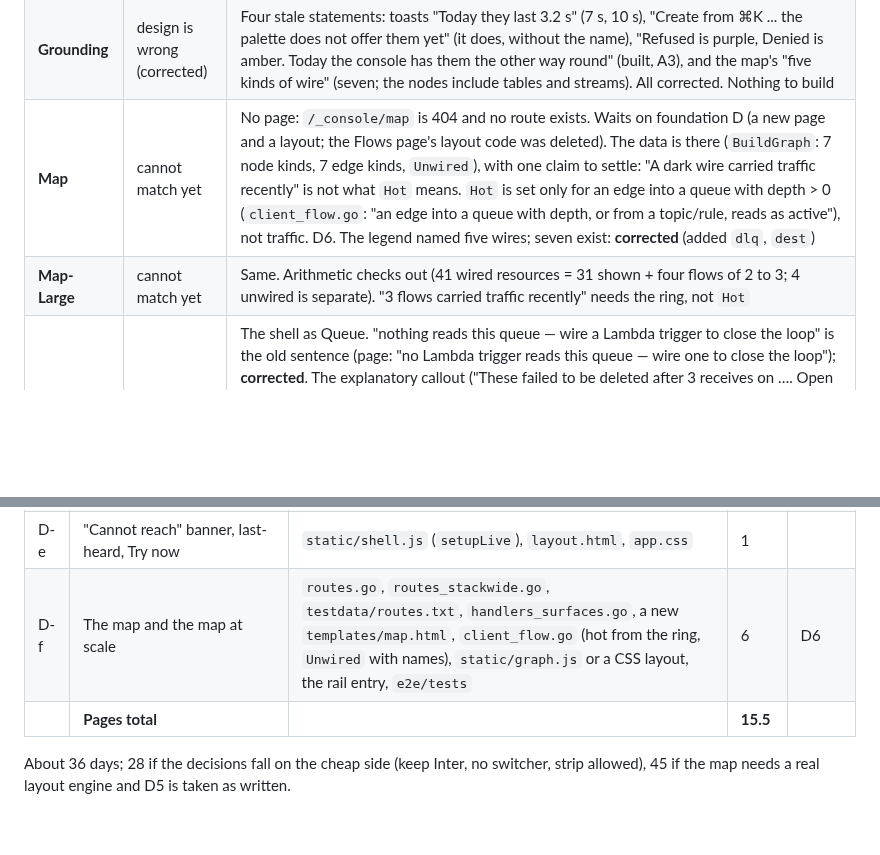
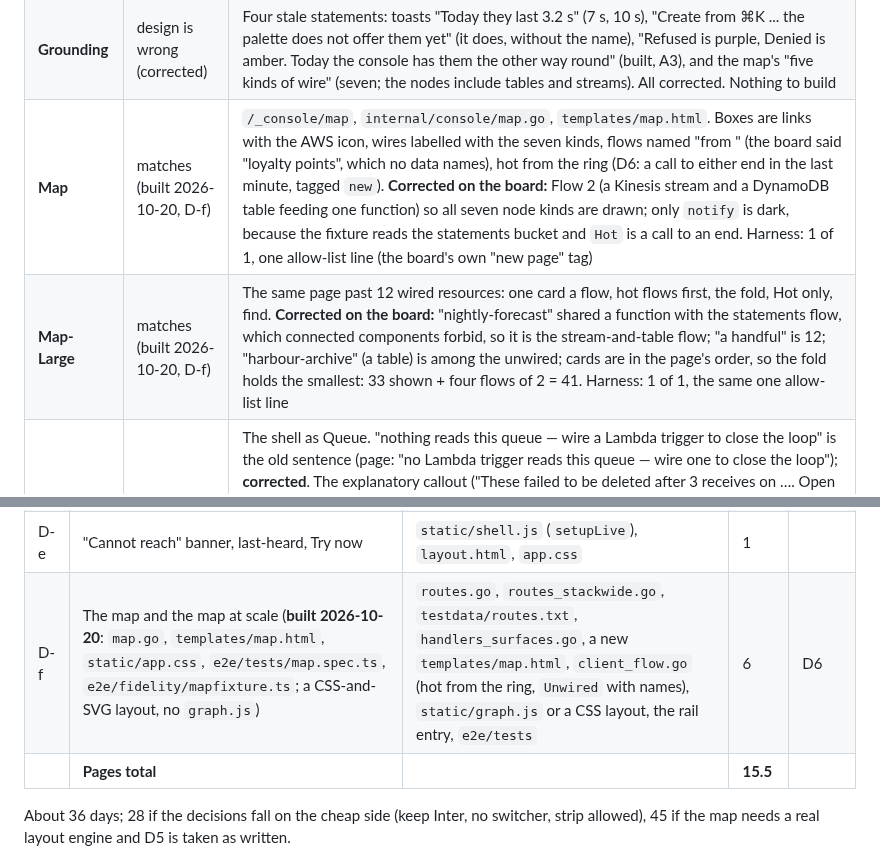
Before and after one commit to doze-dev/doze-aws, a Markdown page: plan/03-shell-fidelity.md, 2 parts joined by grey strips. Rendered like a GitHub page; blank space fills up the shorter version.

Commit message:
plan: the map is built (foundation D, shell-fidelity D-f)

```diff
--- a/plan/03-shell-fidelity.md
+++ b/plan/03-shell-fidelity.md
@@ -446,8 +446,8 @@ list rows 30 against 34. **Verdict: differs, small, visible.** D3.
 | **Connect** | differs | Three columns (CLI profile | Environment and Terraform | Deploy and Check) against two columns and a full-width Deploy; the Check button below the fold on the page, level with Deploy on the board; the page has a "then" block (`aws --profile doze s3 ls`) the board omits; the Terraform block is complete on the page and abbreviated on the board (`endpoints { s3 = … }`); the page's block clips with an inner scroll. Text: "Every block is the same fact" against "Every block below is the same fact"; "It does not appear on the wire" against "It will not appear on the wire". The result ARN was `…:root` on the board and is `arn:aws:iam::000000000000:user/test` from the page: corrected. The "endpoint_url … needs AWS CLI v2.13 or newer" sentence is on both and sourced on neither |
 | **Fidelity** | differs | Title "SQS · what is real here" with an `esc` (page: "Fidelity", no esc); 940 x 760 (page: `dialog wide`, max 520 px, so the operations column wraps mid-word, "GetQueueAttribut es"); ⓘ beside the name (page: list header); a "Differences from AWS" section, honestly tagged `new here` (not built: `info.go` renders only the ledger table; the text exists in `docs/SUPPORT.md`). The three SQS rows were stale (ListQueues "no pagination", StartMessageMoveTask "completes synchronously ... DestinationArn required", CancelMessageMoveTask "always 'task is not active'"): **corrected** to the ledger. "18 functional" is right |
 | **Grounding** | design is wrong (corrected) | Four stale statements: toasts "Today they last 3.2 s" (7 s, 10 s), "Create from ⌘K ... the palette does not offer them yet" (it does, without the name), "Refused is purple, Denied is amber. Today the console has them the other way round" (built, A3), and the map's "five kinds of wire" (seven; the nodes include tables and streams). All corrected. Nothing to build |
-| **Map** | cannot match yet | No page: `/_console/map` is 404 and no route exists. Waits on foundation D (a new page and a layout; the Flows page's layout code was deleted). The data is there (`BuildGraph`: 7 node kinds, 7 edge kinds, `Unwired`), with one claim to settle: "A dark wire carried traffic recently" is not what `Hot` means. `Hot` is set only for an edge into a queue with depth > 0 (`client_flow.go`: "an edge into a queue with depth, or from a topic/rule, reads as active"), not traffic. D6. The legend named five wires; seven exist: **corrected** (added `dlq`, `dest`) |
-| **Map-Large** | cannot match yet | Same. Arithmetic checks out (41 wired resources = 31 shown + four flows of 2 to 3; 4 unwired is separate). "3 flows carried traffic recently" needs the ring, not `Hot` |
+| **Map** | matches (built 2026-10-20, D-f) | `/_console/map`, `internal/console/map.go`, `templates/map.html`. Boxes are links with the AWS icon, wires labelled with the seven kinds, flows named "from <the resource that feeds the rest>" (the board said "loyalty points", which no data names), hot from the ring (D6: a call to either end in the last minute, tagged `new`). **Corrected on the board:** Flow 2 (a Kinesis stream and a DynamoDB table feeding one function) so all seven node kinds are drawn; only `notify` is dark, because the fixture reads the statements bucket and `Hot` is a call to an end. Harness: 1 of 1, one allow-list line (the board's own "new page" tag) |
+| **Map-Large** | matches (built 2026-10-20, D-f) | The same page past 12 wired resources: one card a flow, hot flows first, the fold, Hot only, find. **Corrected on the board:** "nightly-forecast" shared a function with the statements flow, which connected components forbid, so it is the stream-and-table flow; "a handful" is 12; "harbour-archive" (a table) is among the unwired; cards are in the page's order, so the fold holds the smallest: 33 shown + four flows of 2 = 41. Harness: 1 of 1, the same one allow-list line |
 | **Bad-DLQ** | differs | The shell as Queue. "nothing reads this queue — wire a Lambda trigger to close the loop" is the old sentence (page: "no Lambda trigger reads this queue — wire one to close the loop"); **corrected**. The explanatory callout ("These failed to be deleted after 3 receives on …. Open one to read it. Redrive moves all of them back to that queue.") is not on the page. Rows show "received 3 of 3" and the page shows no pill on a dead-lettered row: a move resets the receive count here (sqs.md "reset to 0 here; not established"; the model's description says "across all queues", so this may be a divergence; the SQS owner's open item `test_redrive_receive_count`). "Redrive → harbour-checkout-orders" matches |
 | **Bad-Down** | cannot match yet | Not built. Stopped the server with the page open and waited 9 s: no banner, no toast, no change. There is no "cannot reach"/"not answering"/"last heard" anywhere in `shell.js`. Browser-side, buildable: the live regions already poll (`setupLive`), so a failed poll is detectable. The board's key bar "last heard 14:52:10" is the same thing |
 | **Wire-Empty** | differs | Board: H1 "Nothing has called yet." at 28 px, one sentence, two cards ("1 · Point your code at it" with the env block and Copy; "2 · Or make something from here" with Create a bucket, Create a queue, Create a table, Deploy a CloudFormation template), a "waiting for a call…" strip, rail 196 with `quiet`, key bar with `? every key`. Page: the usual header, then "Nothing has happened here yet. Point an SDK at 127.0.0.1:14851 and every call it makes appears below, with the work each call caused nested underneath it." and three links ("How to connect", "bucket", "queue", "function"), then the filter chips and an empty table that says "No calls yet. Point an SDK or the CLI at … and watch them stream in." (two empty messages stacked). No env block on the page |
@@ -550,7 +550,7 @@ about 3x; these are not. A line says which decision it waits on.
 | D-c | Fidelity dialog: 940, title, ⓘ placement, "Differences from AWS" | `panes.html` (`info_button`, `info_panel`), `info.go`, `docs/` (a `Differences` reader beside `Rows`), `app.css` | 2 | D12 |
 | D-d | Connect: three columns, Check beside Deploy, the `then` and Terraform blocks as the board has them | `templates/connect.html`, `handlers_connect.go`, `app.css` | 0.5 | |
 | D-e | "Cannot reach" banner, last-heard, Try now | `static/shell.js` (`setupLive`), `layout.html`, `app.css` | 1 | |
-| D-f | The map and the map at scale | `routes.go`, `routes_stackwide.go`, `testdata/routes.txt`, `handlers_surfaces.go`, a new `templates/map.html`, `client_flow.go` (hot from the ring, `Unwired` with names), `static/graph.js` or a CSS layout, the rail entry, `e2e/tests` | 6 | D6 |
+| D-f | The map and the map at scale (**built 2026-10-20**: `map.go`, `templates/map.html`, `static/app.css`, `e2e/tests/map.spec.ts`, `e2e/fidelity/mapfixture.ts`; a CSS-and-SVG layout, no `graph.js`) | `routes.go`, `routes_stackwide.go`, `testdata/routes.txt`, `handlers_surfaces.go`, a new `templates/map.html`, `client_flow.go` (hot from the ring, `Unwired` with names), `static/graph.js` or a CSS layout, the rail entry, `e2e/tests` | 6 | D6 |
 | | **Pages total** | | **15.5** | |
 
 About 36 days; 28 if the decisions fall on the cheap side (keep Inter, no
```
Also changed, not shown: plan/00-foundation.md (+1 -1 lines).
